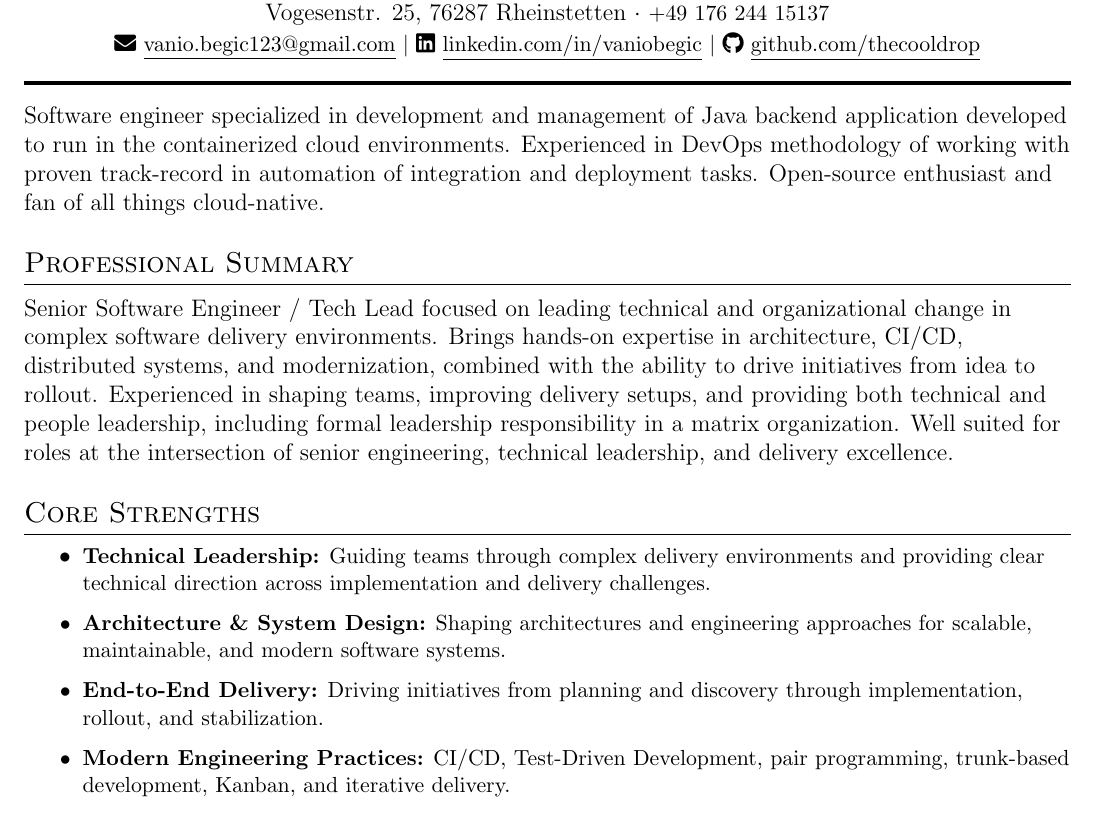
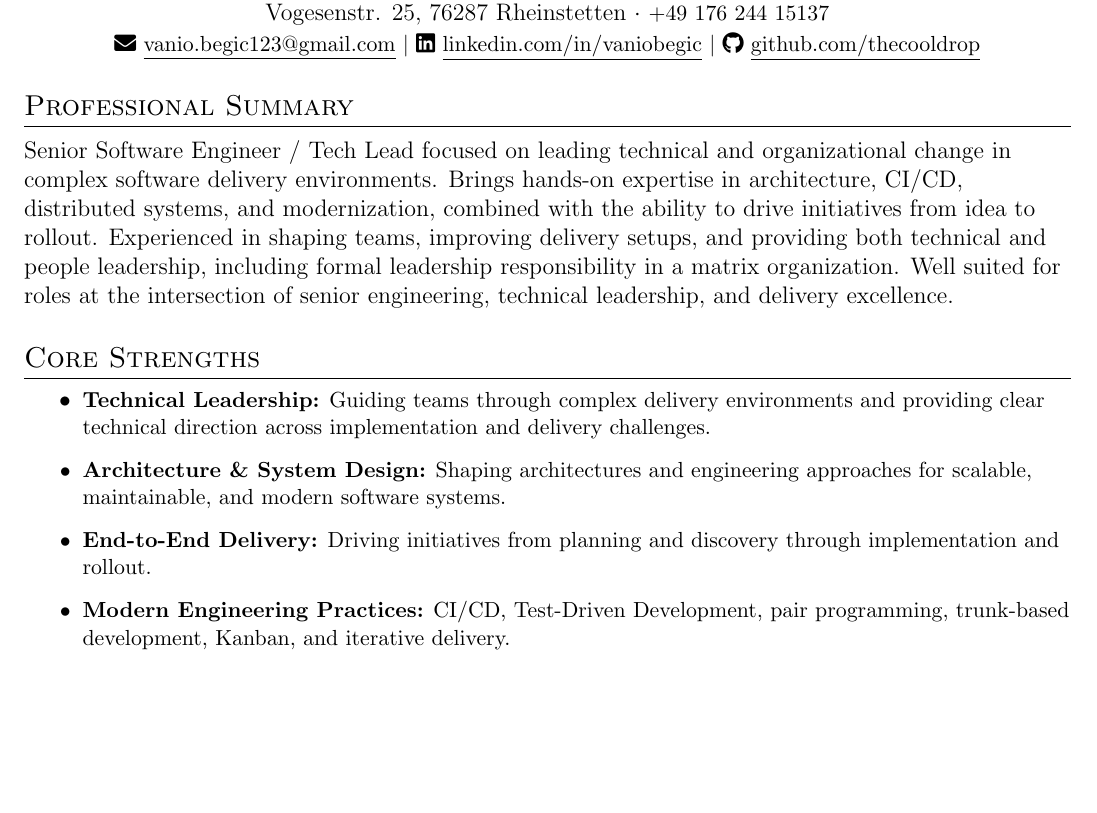
Before and after one commit to thecooldrop/my-cv, a LaTeX CV (cv-en.tex): part of page 1 of 5, cut so that both start at the same text, the shorter picture padded with empty space. Compiled offline with pdfLaTeX.

Commit message:
Remove duplication

```diff
--- a/cv-en.tex
+++ b/cv-en.tex
@@ -105,12 +105,6 @@
 		\faGithub \ \href{https://github.com/thecooldrop}{\underline{github.com/thecooldrop}}
 	\end{center}
 
-	\rule[5pt]{\textwidth}{2pt}
-
-	Software engineer specialized in development and management of Java backend application developed to
-	run in the containerized cloud environments. Experienced in DevOps methodology of working with proven
-	track-record in automation of integration and deployment tasks. Open-source enthusiast and fan of all
-	things cloud-native.
 
 	%-----------PROFILE-----------
 \section{Professional Summary}
@@ -121,7 +115,7 @@ Senior Software Engineer / Tech Lead focused on leading technical and organizati
 \resumeItemListStart
 \resumeItem{\textbf{Technical Leadership:} Guiding teams through complex delivery environments and providing clear technical direction across implementation and delivery challenges.}
 \resumeItem{\textbf{Architecture \& System Design:} Shaping architectures and engineering approaches for scalable, maintainable, and modern software systems.}
-\resumeItem{\textbf{End-to-End Delivery:} Driving initiatives from planning and discovery through implementation, rollout, and stabilization.}
+\resumeItem{\textbf{End-to-End Delivery:} Driving initiatives from planning and discovery through implementation and rollout.}
 \resumeItem{\textbf{Modern Engineering Practices:} CI/CD, Test-Driven Development, pair programming, trunk-based development, Kanban, and iterative delivery.}
 \resumeItem{\textbf{Stakeholder Alignment \& Advisory:} Translating business and delivery needs into pragmatic technical direction and aligning teams around execution.}
 \resumeItem{\textbf{People Leadership:} Formal leadership and development of software engineers within a matrix organization.}
```
